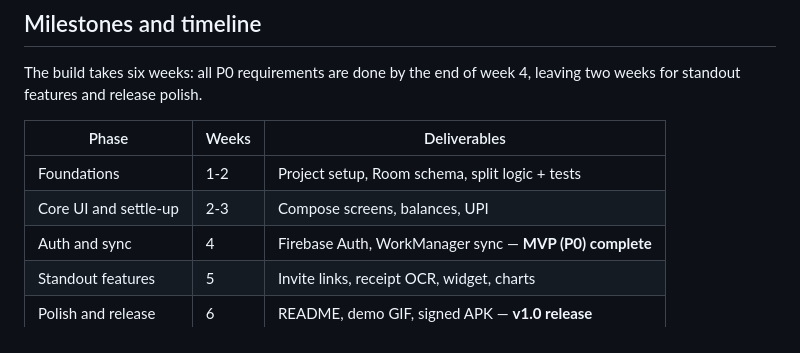
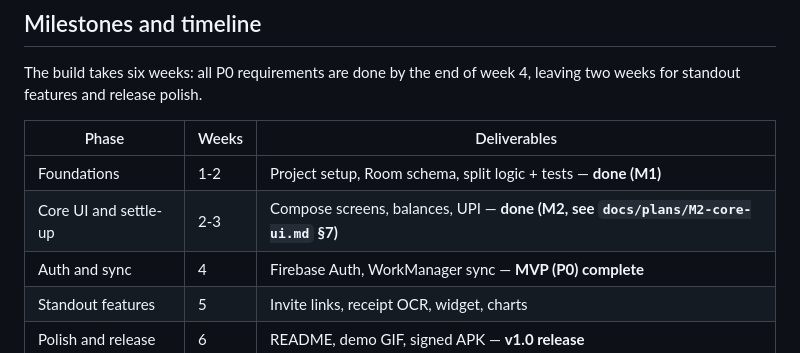
Before and after one commit to Lokesh-reddy18/SplitEasy, a Markdown page: docs/PRD.md, the part around the change. Rendered like a GitHub page.

```diff
--- a/docs/PRD.md
+++ b/docs/PRD.md
@@ -230,8 +230,8 @@ The build takes six weeks: all P0 requirements are done by the end of week 4, le
 
 | Phase | Weeks | Deliverables |
 | --- | --- | --- |
-| Foundations | 1-2 | Project setup, Room schema, split logic + tests |
-| Core UI and settle-up | 2-3 | Compose screens, balances, UPI |
+| Foundations | 1-2 | Project setup, Room schema, split logic + tests — **done (M1)** |
+| Core UI and settle-up | 2-3 | Compose screens, balances, UPI — **done (M2, see `docs/plans/M2-core-ui.md` §7)** |
 | Auth and sync | 4 | Firebase Auth, WorkManager sync — **MVP (P0) complete** |
 | Standout features | 5 | Invite links, receipt OCR, widget, charts |
 | Polish and release | 6 | README, demo GIF, signed APK — **v1.0 release** |
```
Also changed, not shown: docs/plans/M2-core-ui.md (+42 -7 lines).
